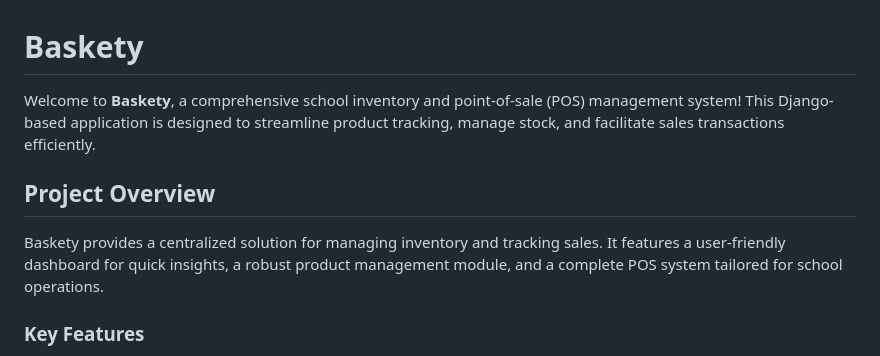
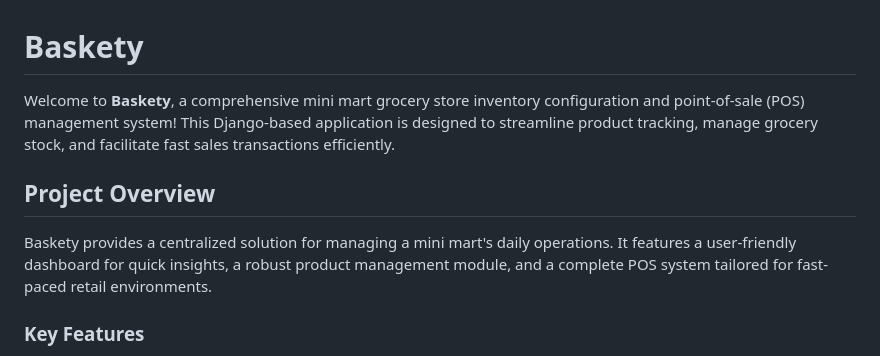
Before and after one commit to yanellebryan/Baskety, a Markdown page: README.md, the part around the change. GitHub-like rendering.

Commit message:
docs: update project description to mini mart POS system

```diff
--- a/README.md
+++ b/README.md
@@ -1,10 +1,10 @@
 # Baskety
 
-Welcome to **Baskety**, a comprehensive school inventory and point-of-sale (POS) management system! This Django-based application is designed to streamline product tracking, manage stock, and facilitate sales transactions efficiently.
+Welcome to **Baskety**, a comprehensive mini mart grocery store inventory configuration and point-of-sale (POS) management system! This Django-based application is designed to streamline product tracking, manage grocery stock, and facilitate fast sales transactions efficiently.
 
 ## Project Overview
 
-Baskety provides a centralized solution for managing inventory and tracking sales. It features a user-friendly dashboard for quick insights, a robust product management module, and a complete POS system tailored for school operations.
+Baskety provides a centralized solution for managing a mini mart's daily operations. It features a user-friendly dashboard for quick insights, a robust product management module, and a complete POS system tailored for fast-paced retail environments.
 
 ### Key Features
 
```
